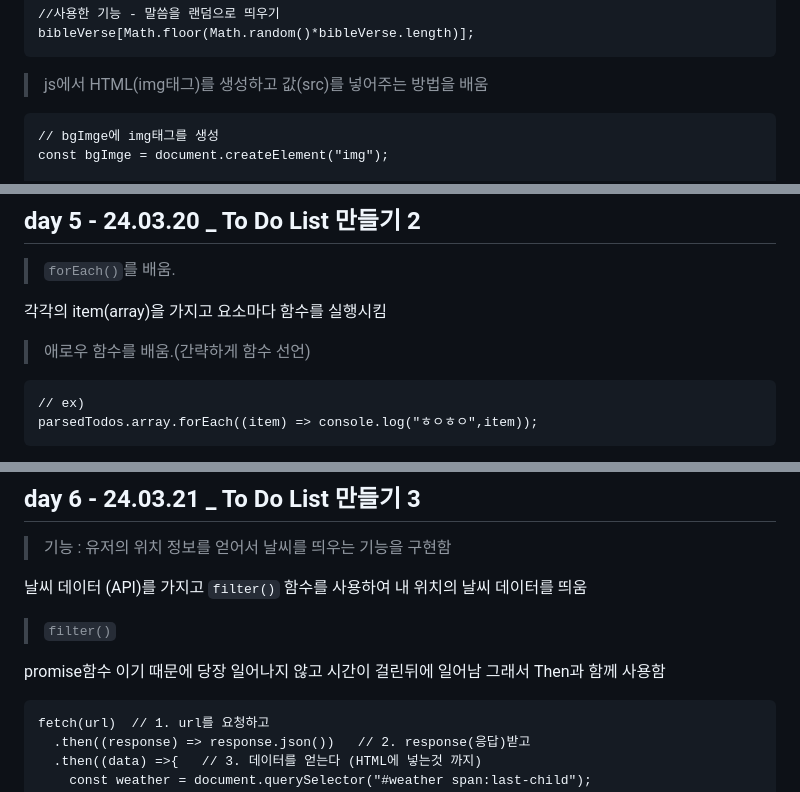
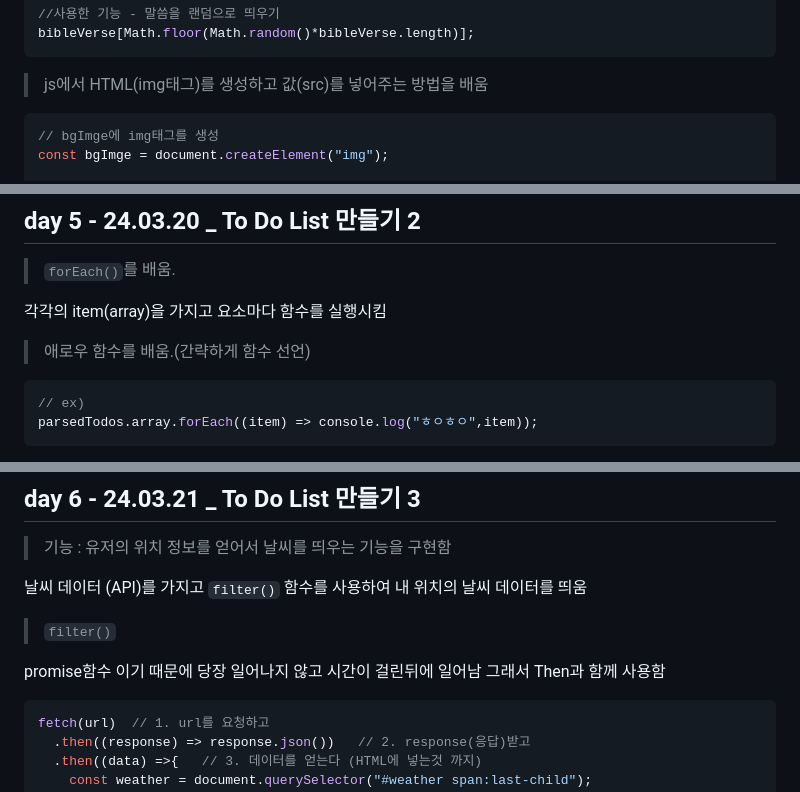
Before and after one commit to redbuttonking/web-vanillajs, a Markdown page: readme.md, 3 parts joined by grey strips. Drawn GitHub-style; folded sections open.

````diff
--- a/readme.md
+++ b/readme.md
@@ -187,7 +191,7 @@ bibleVerse[Math.floor(Math.random()*bibleVerse.length)];
 
 > js에서 HTML(img태그)를 생성하고 값(src)를 넣어주는 방법을 배움
 
-```
+```js
 // bgImge에 img태그를 생성
 const bgImge = document.createElement("img");
 
@@ -233,7 +237,7 @@ localStorage에 입력된 값(ToDo)를 array로 저장하게함.
 
 > 애로우 함수를 배움.(간략하게 함수 선언)
 
-```
+```js
 // ex)
 parsedTodos.array.forEach((item) => console.log("ㅎㅇㅎㅇ",item));
 ```
@@ -258,7 +262,7 @@ array의 요소를 가지고 그만큼 ()안에 함수를 실행하고 그때마
 > `filter()`
 
 promise함수 이기 때문에 당장 일어나지 않고 시간이 걸린뒤에 일어남 그래서 Then과 함께 사용함
-```
+```js
 fetch(url)  // 1. url를 요청하고
   .then((response) => response.json())   // 2. response(응답)받고
   .then((data) =>{   // 3. 데이터를 얻는다 (HTML에 넣는것 까지)
````
Also changed, not shown: other parts of readme.md (+33 -8 lines), img/ToDoList-img.jpg (added).
